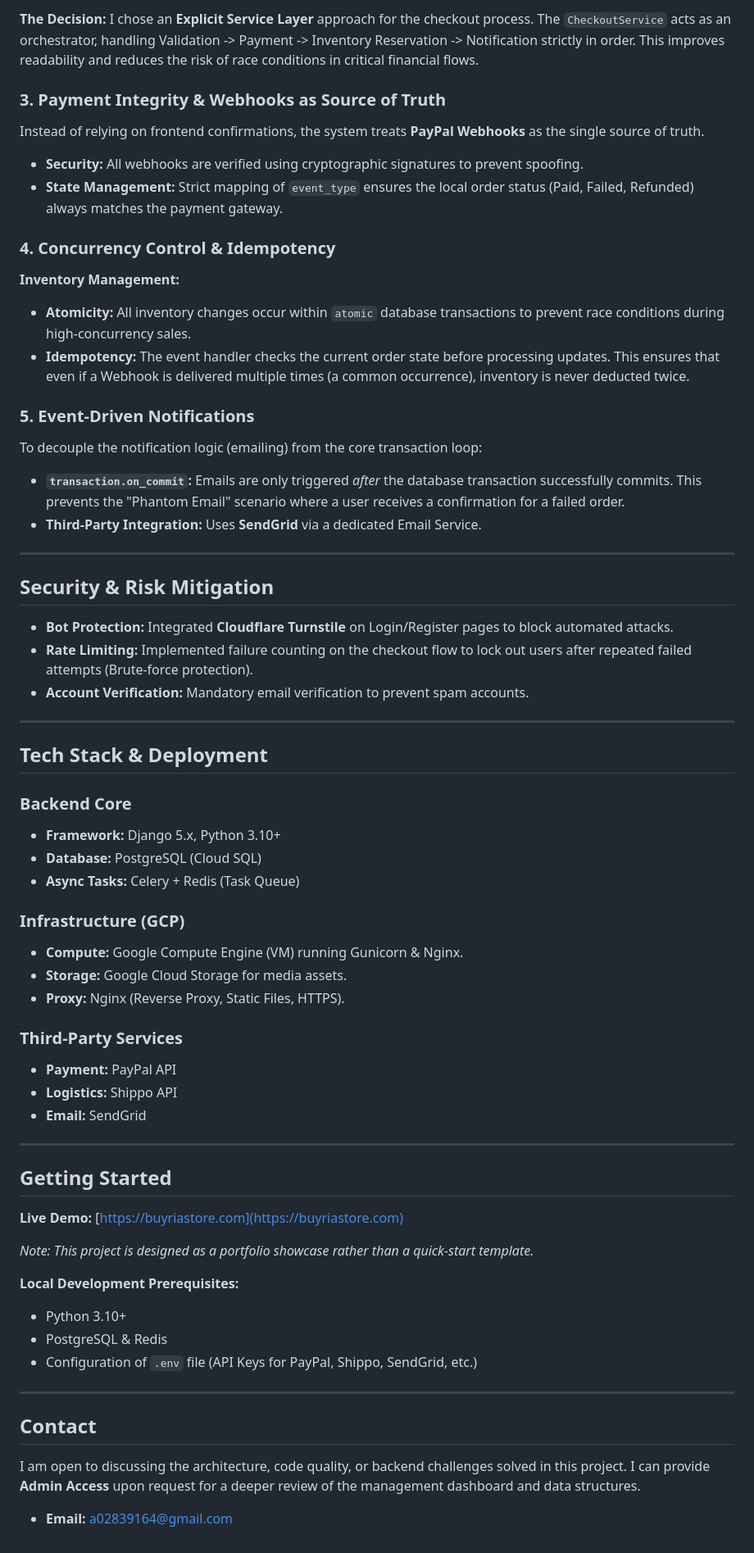
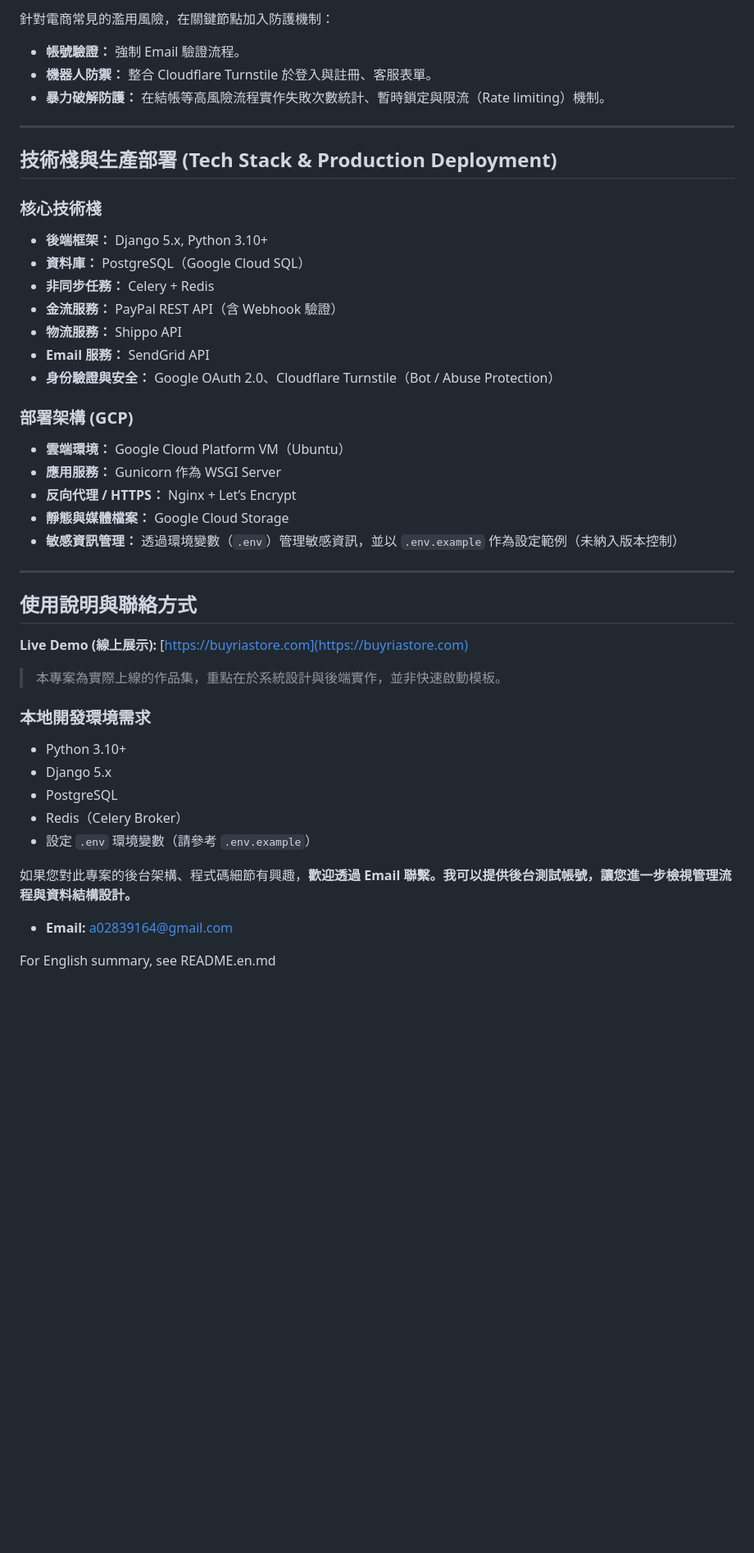
Before and after one commit to a02839164/ecommerce-django, a Markdown page: README.md, the part around the change printed below. Shown: that part at 82% size. Rendered like a GitHub page; blank space fills up the shorter version.

```diff
--- a/README.md
+++ b/README.md
@@ -61,65 +72,45 @@ While Django Signals offer an "automatic" way to trigger actions, they can lead
-**The Decision:**
-I chose an **Explicit Service Layer** approach for the checkout process. The `CheckoutService` acts as an orchestrator, handling Validation -> Payment -> Inventory Reservation -> Notification strictly in order. This improves readability and reduces the risk of race conditions in critical financial flows.
-
-### 3. Payment Integrity & Webhooks as Source of Truth
-Instead of relying on frontend confirmations, the system treats **PayPal Webhooks** as the single source of truth.
-* **Security:** All webhooks are verified using cryptographic signatures to prevent spoofing.
-* **State Management:** Strict mapping of `event_type` ensures the local order status (Paid, Failed, Refunded) always matches the payment gateway.
-
-### 4. Concurrency Control & Idempotency
-**Inventory Management:**
-* **Atomicity:** All inventory changes occur within `atomic` database transactions to prevent race conditions during high-concurrency sales.
-* **Idempotency:** The event handler checks the current order state before processing updates. This ensures that even if a Webhook is delivered multiple times (a common occurrence), inventory is never deducted twice.
-
-### 5. Event-Driven Notifications
-To decouple the notification logic (emailing) from the core transaction loop:
-* **`transaction.on_commit`:** Emails are only triggered *after* the database transaction successfully commits. This prevents the "Phantom Email" scenario where a user receives a confirmation for a failed order.
-* **Third-Party Integration:** Uses **SendGrid** via a dedicated Email Service.
+針對電商常見的濫用風險，在關鍵節點加入防護機制：
+* **帳號驗證：** 強制 Email 驗證流程。
+* **機器人防禦：** 整合 Cloudflare Turnstile 於登入與註冊、客服表單。
+* **暴力破解防護：** 在結帳等高風險流程實作失敗次數統計、暫時鎖定與限流（Rate limiting）機制。
 
 ---
 
-## Security & Risk Mitigation
+## 技術棧與生產部署 (Tech Stack & Production Deployment)
 
-* **Bot Protection:** Integrated **Cloudflare Turnstile** on Login/Register pages to block automated attacks.
-* **Rate Limiting:** Implemented failure counting on the checkout flow to lock out users after repeated failed attempts (Brute-force protection).
-* **Account Verification:** Mandatory email verification to prevent spam accounts.
+### 核心技術棧
+* **後端框架：** Django 5.x, Python 3.10+
+* **資料庫：** PostgreSQL（Google Cloud SQL）
+* **非同步任務：** Celery + Redis
+* **金流服務：** PayPal REST API（含 Webhook 驗證）
+* **物流服務：** Shippo API
+* **Email 服務：** SendGrid API
+* **身份驗證與安全：** Google OAuth 2.0、Cloudflare Turnstile（Bot / Abuse Protection）
+
+### 部署架構 (GCP)
+* **雲端環境：** Google Cloud Platform VM（Ubuntu）
+* **應用服務：** Gunicorn 作為 WSGI Server
+* **反向代理 / HTTPS：** Nginx + Let’s Encrypt
+* **靜態與媒體檔案：** Google Cloud Storage
+* **敏感資訊管理：** 透過環境變數（`.env`）管理敏感資訊，並以 `.env.example` 作為設定範例（未納入版本控制）
 
 ---
 
-## Tech Stack & Deployment
+## 使用說明與聯絡方式
 
-### Backend Core
-* **Framework:** Django 5.x, Python 3.10+
-* **Database:** PostgreSQL (Cloud SQL)
-* **Async Tasks:** Celery + Redis (Task Queue)
+**Live Demo (線上展示):** [https://buyriastore.com](https://buyriastore.com)
+> 本專案為實際上線的作品集，重點在於系統設計與後端實作，並非快速啟動模板。
 
-### Infrastructure (GCP)
-* **Compute:** Google Compute Engine (VM) running Gunicorn & Nginx.
-* **Storage:** Google Cloud Storage for media assets.
-* **Proxy:** Nginx (Reverse Proxy, Static Files, HTTPS).
+### 本地開發環境需求
+- Python 3.10+
+- Django 5.x
+- PostgreSQL
+- Redis（Celery Broker）
+- 設定 `.env` 環境變數（請參考 `.env.example`）
 
-### Third-Party Services
-* **Payment:** PayPal API
-* **Logistics:** Shippo API
-* **Email:** SendGrid
 
----
-
-## Getting Started
-
-**Live Demo:** [https://buyriastore.com](https://buyriastore.com)
-
-*Note: This project is designed as a portfolio showcase rather than a quick-start template.*
-
-**Local Development Prerequisites:**
-* Python 3.10+
-* PostgreSQL & Redis
-* Configuration of `.env` file (API Keys for PayPal, Shippo, SendGrid, etc.)
-
----
-
-## Contact
-
-I am open to discussing the architecture, code quality, or backend challenges solved in this project. I can provide **Admin Access** upon request for a deeper review of the management dashboard and data structures.
+如果您對此專案的後台架構、程式碼細節有興趣，**歡迎透過 Email 聯繫。我可以提供後台測試帳號，讓您進一步檢視管理流程與資料結構設計。**
 
 * **Email:** a02839164@gmail.com
+
+For English summary, see README.en.md
```
Also changed, not shown: other parts of README.md (+52 -41 lines), README.en.md (added, +18 -0 lines), README.zh-TW.md (+35 -34 lines).
